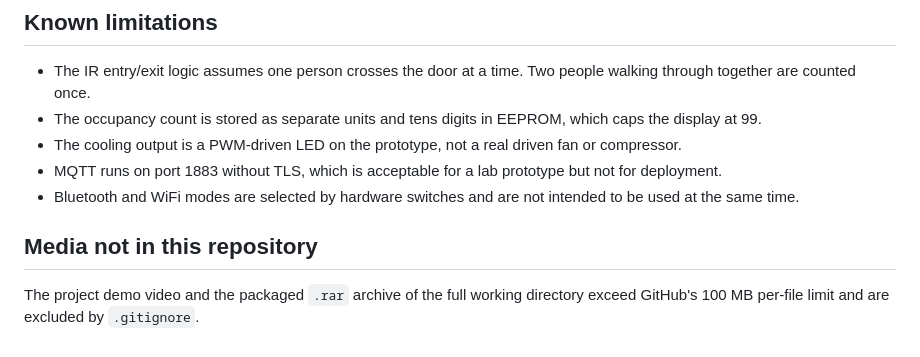
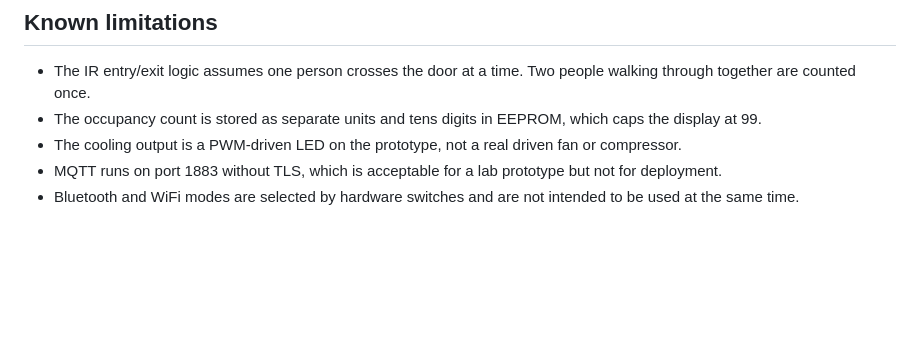
Before and after one commit to VDT37/IoT-Room-Automation, a Markdown page: README.md, the part around the change. Rendered like a GitHub page; blank space fills up the shorter version.

Commit message:
Remove media exclusion note from README
Removed section about media files excluded from repository due to size limitations.

```diff
--- a/README.md
+++ b/README.md
@@ -77,7 +77,3 @@ On Adafruit IO, create two feeds named exactly `Room Light` and `Cooling System`
 - The cooling output is a PWM-driven LED on the prototype, not a real driven fan or compressor.
 - MQTT runs on port 1883 without TLS, which is acceptable for a lab prototype but not for deployment.
 - Bluetooth and WiFi modes are selected by hardware switches and are not intended to be used at the same time.
-
-## Media not in this repository
-
-The project demo video and the packaged `.rar` archive of the full working directory exceed GitHub's 100 MB per-file limit and are excluded by `.gitignore`.
```
